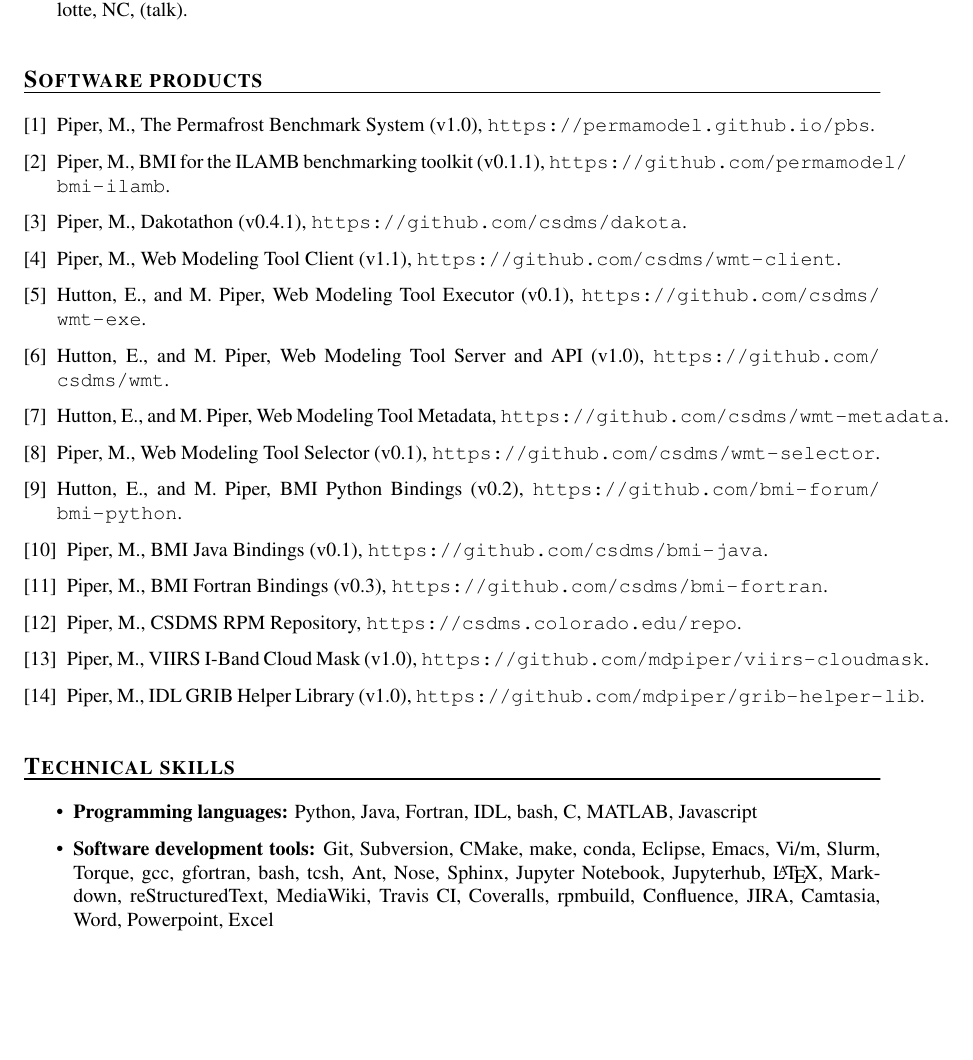
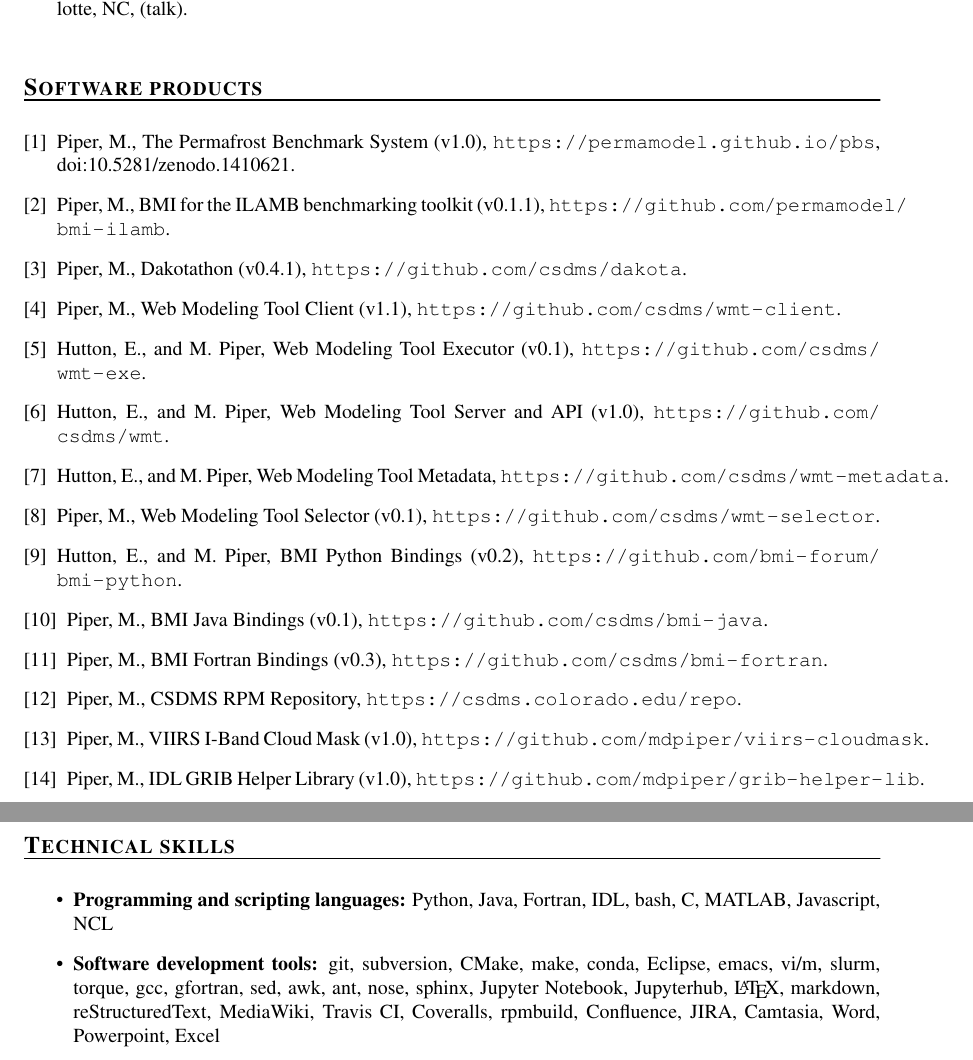
Before and after one commit to mdpiper/cv, a LaTeX CV (mpiper-cv.tex): part of page 6 of 7 before the commit and two parts of pages 6 and 7 of 7 after it, the two joined at a grey line, cut so that both start at the same text, the shorter picture padded with empty space. Compiled offline with pdfLaTeX.

Commit message:
Add tools, a doi, and a youtube link

```diff
--- a/mpiper-cv.tex
+++ b/mpiper-cv.tex
@@ -356,7 +357,8 @@
 \begin{enumerate}[{[}1{]}]
 
   \item Piper, M., The Permafrost Benchmark System (v1.0),
-    \url{https://permamodel.github.io/pbs}.
+    \url{https://permamodel.github.io/pbs},
+    {doi:10.5281/zenodo.1410621}.
 
   \item Piper, M., BMI for the ILAMB benchmarking toolkit (v0.1.1),
     \url{https://github.com/permamodel/bmi-ilamb}.
@@ -406,13 +408,13 @@
 
 \begin{itemize}
 
-  \item \textbf{Programming languages:}
-    Python, Java, Fortran, IDL, bash, C, MATLAB, Javascript
+  \item \textbf{Programming and scripting languages:}
+    Python, Java, Fortran, IDL, bash, C, MATLAB, Javascript, NCL
 
   \item \textbf{Software development tools:}
-    Git, Subversion, CMake, make, conda, Eclipse, Emacs, Vi/m, Slurm,
-    Torque, gcc, gfortran, bash, tcsh, Ant, Nose, Sphinx, Jupyter
-    Notebook, Jupyterhub, \LaTeX, Markdown, reStructuredText,
+    git, subversion, CMake, make, conda, Eclipse, emacs, vi/m, slurm,
+    torque, gcc, gfortran, sed, awk, ant, nose, sphinx, Jupyter
+    Notebook, Jupyterhub, \LaTeX, markdown, reStructuredText,
     MediaWiki, {Travis CI}, Coveralls, rpmbuild, Confluence, JIRA,
     Camtasia, Word, Powerpoint, Excel
 
```
Also changed, not shown: mpiper-cv.tex (7 more changed lines).
